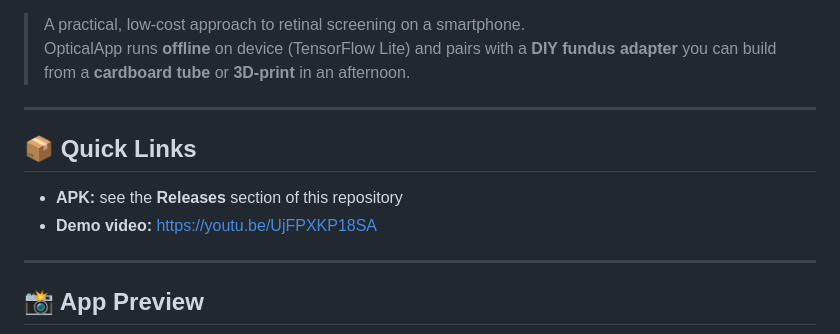
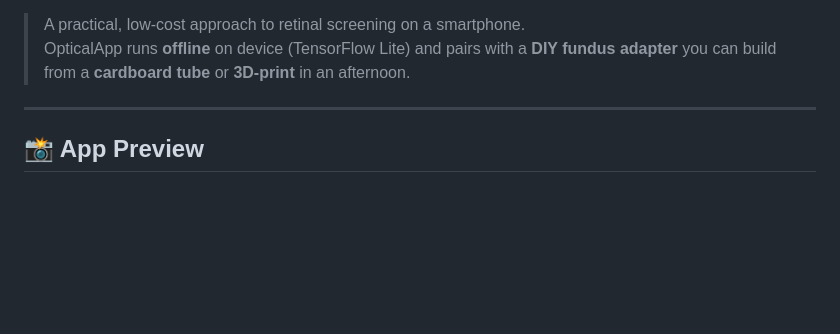
Before and after one commit to AlexPraxedes12/OpticalApp, a Markdown page: README.md, the part around one of its changes. GitHub-like rendering; blank space fills up the shorter version.

```diff
--- a/README.md
+++ b/README.md
@@ -5,11 +19,5 @@
 > A practical, low‑cost approach to retinal screening on a smartphone.
 > OpticalApp runs **offline** on device (TensorFlow Lite) and pairs with a **DIY fundus adapter** you can build from a **cardboard tube** or **3D‑print** in an afternoon.
-
----
-
-## 📦 Quick Links
-- **APK:** see the **Releases** section of this repository
-- **Demo video:** https://youtu.be/UjFPXKP18SA
 
 ---
 
```
Also changed, not shown: other parts of README.md (+14 -0 lines).
